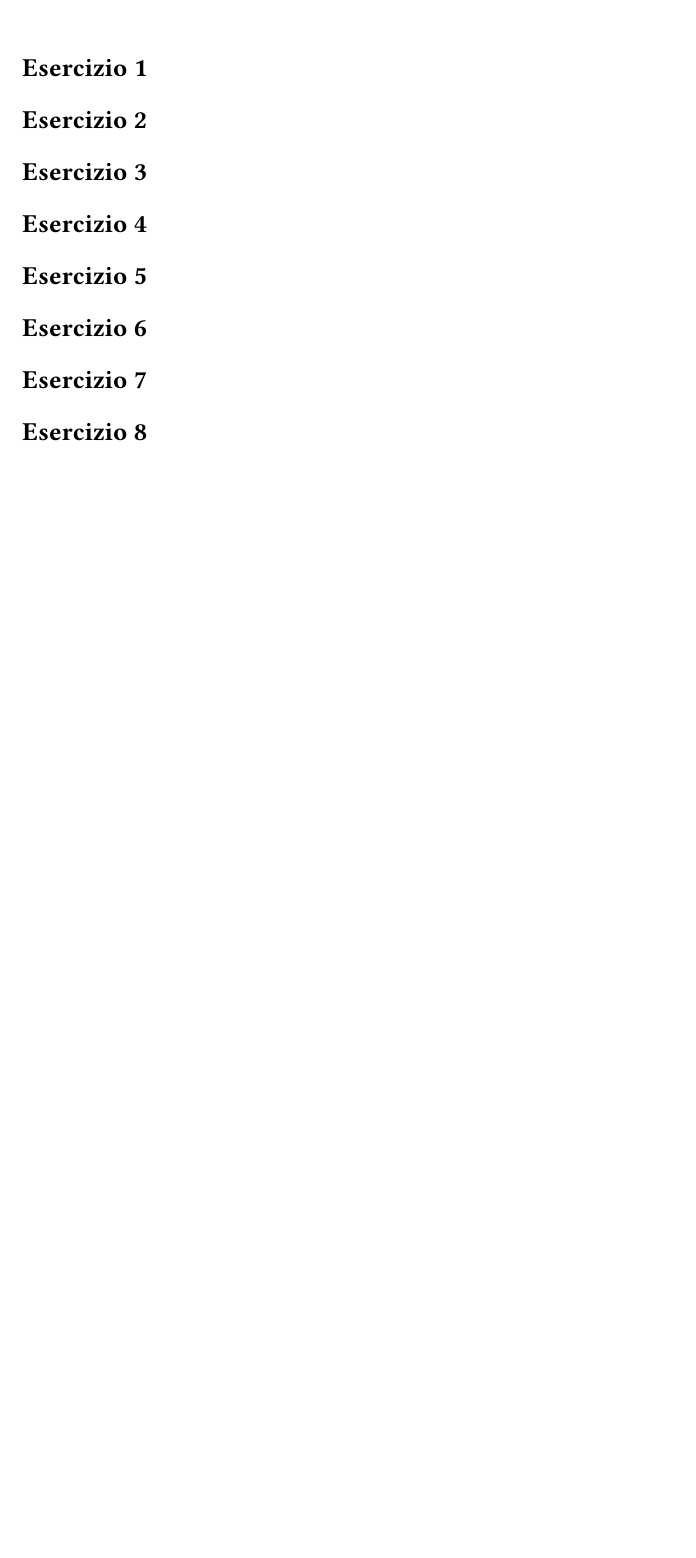
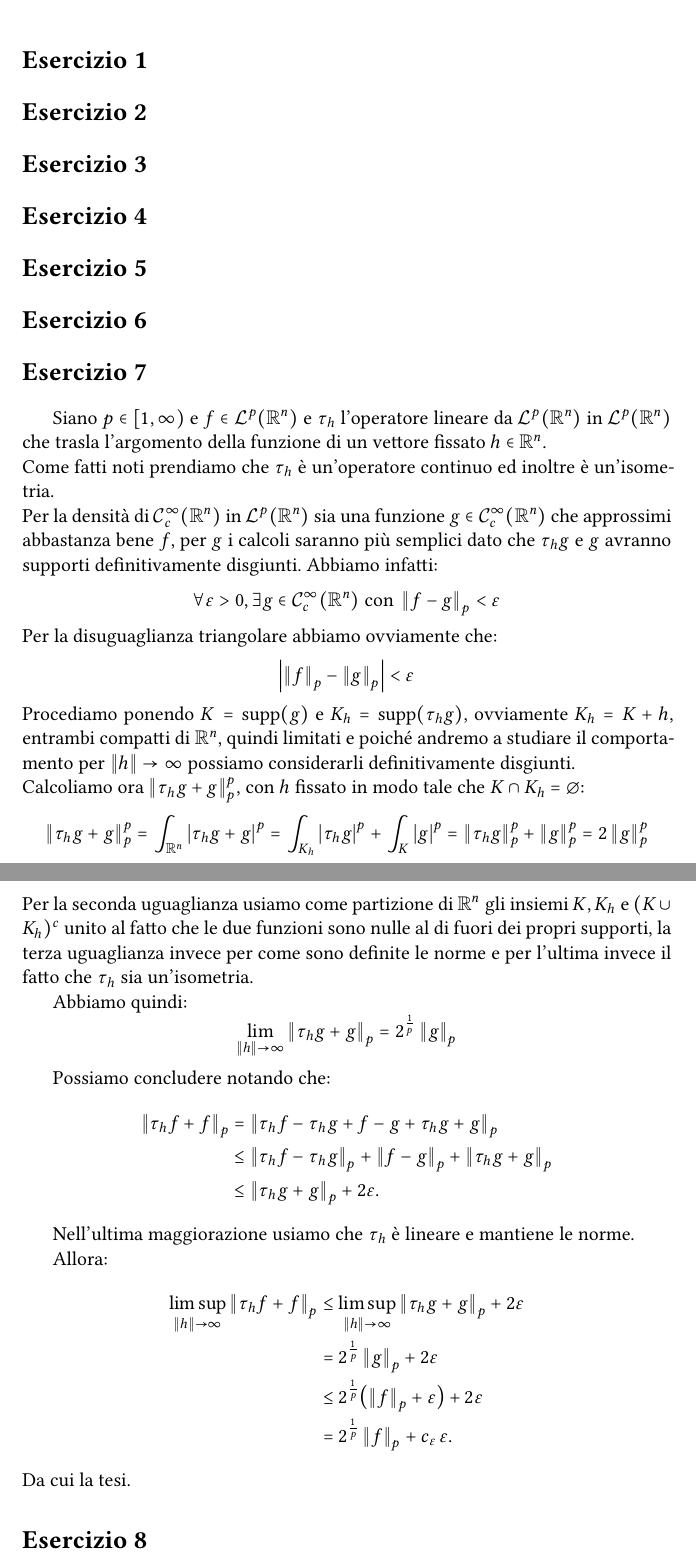
Before and after one commit to indrjo/analisi-reale, a LaTeX problem sheet (hw2/main.tex, which reads hw2/esercizio-7.tex): part of the page before the commit and two parts of pages 1 and 2 of 2 after it, the two joined at a grey line, cut so that both start at the same text, the shorter picture padded with empty space. Compiled offline with XeLaTeX.

Commit message:
Expand Exercise 7 with operator τ_h analysis
Added detailed explanation and calculations for Exercise 7 regarding the properties of the linear operator τ_h in L^p spaces.

```diff
--- a/hw2/esercizio-7.tex
+++ b/hw2/esercizio-7.tex
@@ -1,5 +1,46 @@
 \section*{Esercizio 7}
+Siano $p\in [1,\infty)$ e $f\in\mathcal{L}^p(\mbb R^n)$ e $\tau_h$ l'operatore lineare da $\mathcal{L}^p(\mbb R^n)$ in $\mathcal{L}^p(\mbb R^n)$ che trasla l'argomento della funzione di un vettore fissato $h\in\mbb R^n$.\\
+Come fatti noti prendiamo che $\tau_h$ è un'operatore continuo ed inoltre è un'isometria.\\
+Per la densità di $\mathcal{C}^\infty_c(\mbb R^n)$ in $\mathcal{L}^p(\mbb R^n)$ sia una funzione $g\in \mathcal{C}^\infty_c(\mbb R^n)$ che approssimi abbastanza bene $f$, per $g$ i calcoli saranno più semplici dato che $\tau_hg$ e $g$ avranno supporti definitivamente disgiunti.
+Abbiamo infatti:
+\[
+\forall\varepsilon>0, \exists g\in\mathcal{C}^\infty_c(\mbb R^n)\text{ con } \Abs{f-g}_p <\varepsilon
+\]
+Per la disuguaglianza triangolare abbiamo ovviamente che:
+\[
+\abs{\Abs{f}_p-\Abs{g}_p}<\varepsilon
+\]
+Procediamo ponendo $K=\text{supp}(g)$ e $K_h=\text{supp}(\tau_h g)$, ovviamente $K_h= K+h$, entrambi compatti di $\mbb R^n$, quindi limitati e poiché andremo a studiare il comportamento per $\Abs{h}\rightarrow\infty$ possiamo considerarli definitivamente disgiunti.\\
+Calcoliamo ora $\Abs{\tau_h g+g}_p^p$, con $h$ fissato in modo tale che $K\cap K_h=\emptyset$:
+\[
+\Abs{\tau_h g+g}_p^p=\int_{\mbb R^n} \abs{\tau_h g+g}^p=\int_{K_h} \abs{\tau_h g}^p + \int_{K} \abs{g}^p=\Abs{\tau_h g}_p^p + \Abs{g}_p^p=2\Abs{g}_p^p
+\]
+Per la seconda uguaglianza usiamo come partizione di $\mbb R^n$ gli insiemi $K, K_h$ e $(K\cup K_h)^c$ unito al fatto che le due funzioni sono nulle al di fuori dei propri supporti, la terza uguaglianza invece per come sono definite le norme e per l'ultima invece il fatto che $\tau_h$ sia un'isometria.
 
+Abbiamo quindi:
+$$\lim_{\Abs{h} \to \infty}\Abs{\tau_h g+g}_p=2^{\frac{1}{p}}\Abs{g}_p$$
+
+Possiamo concludere notando che:
+\begin{align*}
+\Abs{\tau_h f + f}_p
+&= \Abs{\tau_h f - \tau_h g + f - g + \tau_h g + g}_p \\
+&\le \Abs{\tau_h f - \tau_h g}_p
+   + \Abs{f - g}_p
+   + \Abs{\tau_h g + g}_p \\
+&\le \Abs{\tau_h g + g}_p + 2\varepsilon .
+\end{align*}
+
+Nell'ultima maggiorazione usiamo che $\tau_h$ è lineare e mantiene le norme.
+
+Allora:
+\begin{align*}
+\limsup_{\Abs{h} \to \infty} \Abs{\tau_h f + f}_p
+&\le \limsup_{\Abs{h} \to \infty} \Abs{\tau_h g + g}_p + 2\varepsilon \\
+&= 2^{\frac{1}{p}} \Abs{g}_p + 2\varepsilon \\
+&\le 2^{\frac{1}{p}} \bigl( \Abs{f}_p + \varepsilon \bigr) + 2\varepsilon \\
+&= 2^{\frac{1}{p}} \Abs{f}_p + c_\varepsilon\, \varepsilon .
+\end{align*}
+Da cui la tesi.
 %%% Local Variables:
 %%% mode: LaTeX
 %%% TeX-engine: luatex
```
